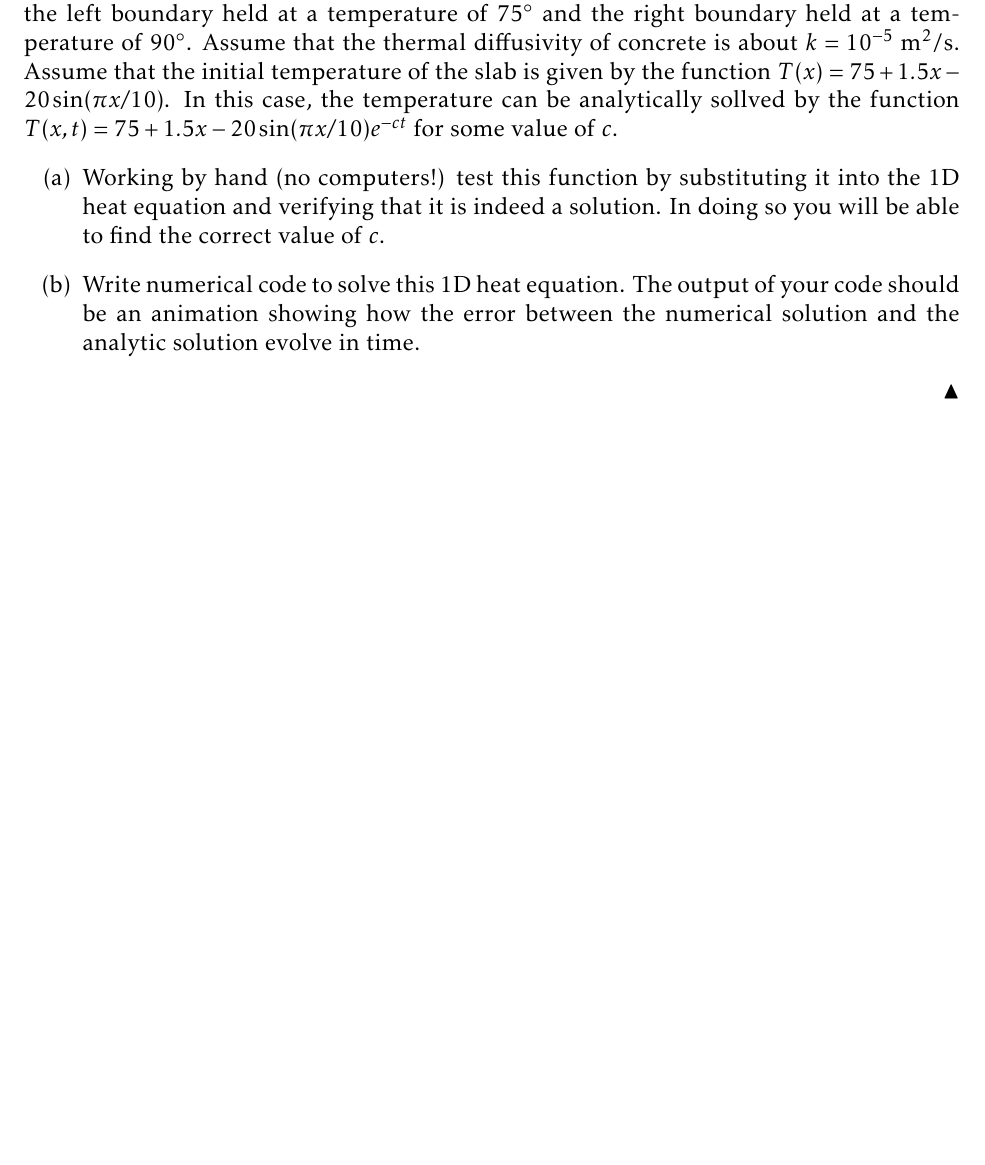
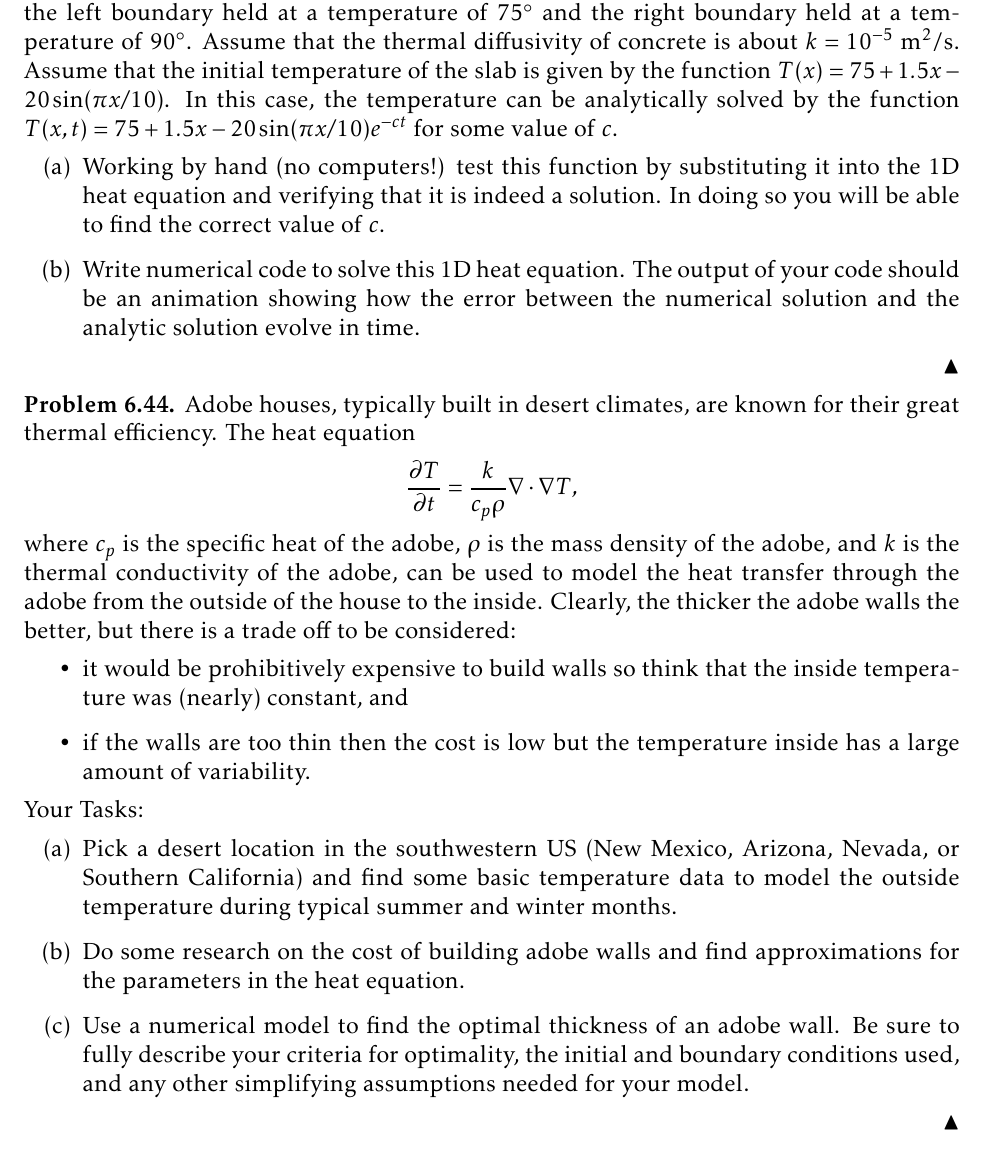
Before and after one commit to esullivanmath/InquiryNumericalAnalysis, a LaTeX thesis (Numerical_InquiryNotes.tex, which reads Ch06_PDEs.tex): part of page 134 of 167, cut so that both start at the same text. Compiled offline with pdfLaTeX.

Commit message:
added exercises to ch 6

```diff
--- a/Ch06_PDEs.tex
+++ b/Ch06_PDEs.tex
@@ -1051,7 +1051,7 @@ function [x,u] = Poisson1D_Neumann(f , xmin , xmax , num_interior_pts , NBC , DB
     temperature of $90^\circ$.  Assume that the thermal diffusivity of concrete is about
     $k = 10^{-5}$ m$^2$/s.  Assume that the initial temperature of the slab is given by
     the function $T(x) = 75 + 1.5x - 20 \sin( \pi x / 10)$.  In this case, the temperature
-    can be analytically sollved by the function $T(x,t) = 75 + 1.5x - 20 \sin(\pi x / 10)
+    can be analytically solved by the function $T(x,t) = 75 + 1.5x - 20 \sin(\pi x / 10)
     e^{-ct}$ for some value of $c$.
     \begin{enumerate}
         \item[(a)] Working by hand (no computers!) test this function by substituting it
@@ -1062,3 +1062,30 @@ function [x,u] = Poisson1D_Neumann(f , xmin , xmax , num_interior_pts , NBC , DB
             solution and the analytic solution evolve in time.
     \end{enumerate}
 \end{problem}
+
+\begin{problem}
+    Adobe houses, typically built in desert climates, are known for their great thermal
+    efficiency.  The heat equation
+    \[ \frac{\partial T}{\partial t} = \frac{k}{c_p \rho} \nabla \cdot \nabla T, \]
+    where $c_p$ is the specific heat of the adobe, $\rho$ is the mass density of the
+    adobe, and $k$ is the thermal conductivity of the adobe, can be used to model the heat
+    transfer through the adobe from the outside of the house to the inside.  Clearly, the
+    thicker the adobe walls the better, but there is a trade off to be considered:
+    \begin{itemize}
+        \item it would be prohibitively expensive to build walls so think that the inside
+            temperature was (nearly) constant, and
+        \item if the walls are too thin then the cost is low but the temperature inside
+            has a large amount of variability.
+    \end{itemize}
+    Your Tasks:
+    \begin{enumerate}
+        \item[(a)] Pick a desert location in the southwestern US (New Mexico, Arizona, Nevada, or
+            Southern California) and find some basic temperature data to model the outside
+            temperature during typical summer and winter months.
+        \item[(b)] Do some research on the cost of building adobe walls and find approximations for the
+            parameters in the heat equation.
+        \item[(c)] Use a numerical model to find the optimal thickness of an adobe wall.
+            Be sure to fully describe your criteria for optimality, the initial and
+            boundary conditions used, and any other simplifying assumptions needed for your model.
+    \end{enumerate}
+\end{problem}
```
Also changed, not shown: Numerical_InquiryNotes.pdf, 1 other file.
